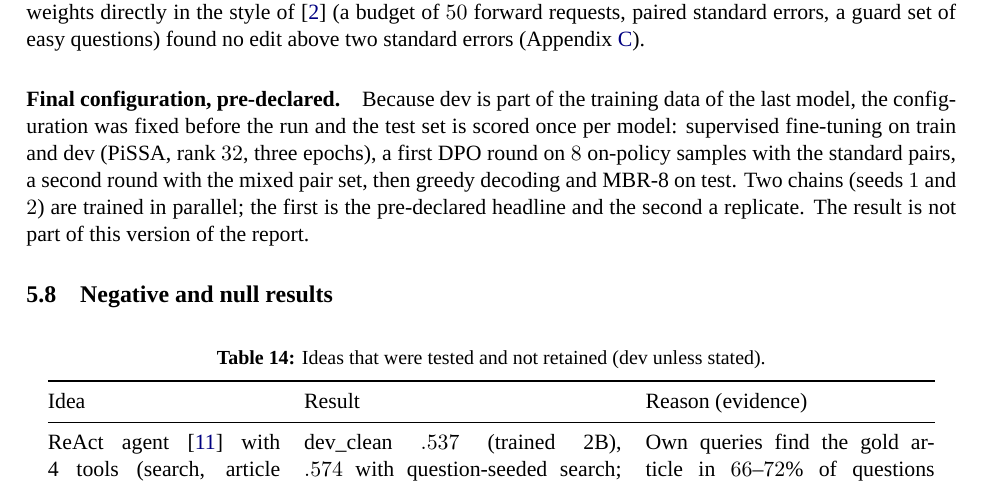
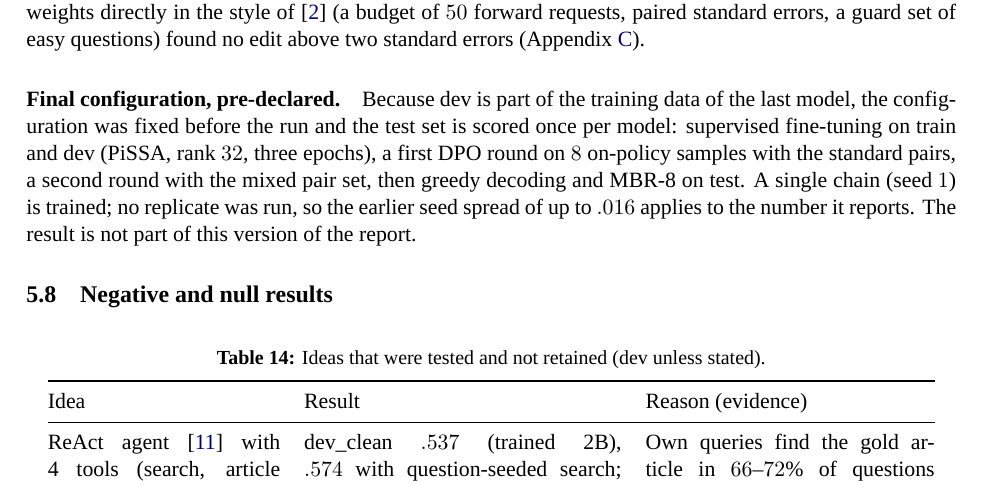
Before and after one commit to hoangphu7122002/law-rag, a LaTeX paper (docs/report/paper/main.tex): part of page 13 of 27, cut so that both start at the same text. Compiled offline with XeLaTeX; a missing font is replaced by an installed copy or a similar font.

Commit message:
final run: single chain (GPU1 freed for inference tests); plan, log, paper updated
Co-Authored-By: Claude Sonnet 5.5 <noreply@anthropic.com>

```diff
--- a/docs/report/paper/main.tex
+++ b/docs/report/paper/main.tex
@@ -475,7 +475,7 @@ SFT on own best sample ($921$ rows) instead of DPO & .6546 & .6200 & .6408 & $-.
 
 \paragraph{Other attempts that did not help.} Continued pre-training on $209$M tokens of legal text (LoRA rank 64, one epoch) raised closed-book cloze accuracy by $15$ points but not \rl{}. Averaging the weights of two DPO seeds, a wider context and full-article context gave no gain. Two searches with an agent that edits weights directly in the style of \cite{wsp} (a budget of $50$ forward requests, paired standard errors, a guard set of easy questions) found no edit above two standard errors (Appendix~\ref{app:failed}).
 
-\paragraph{Final configuration, pre-declared.} Because dev is part of the training data of the last model, the configuration was fixed before the run and the test set is scored once per model: supervised fine-tuning on train and dev (PiSSA, rank $32$, three epochs), a first DPO round on $8$ on-policy samples with the standard pairs, a second round with the mixed pair set, then greedy decoding and MBR-8 on test. Two chains (seeds $1$ and $2$) are trained in parallel; the first is the pre-declared headline and the second a replicate. The result is not part of this version of the report.
+\paragraph{Final configuration, pre-declared.} Because dev is part of the training data of the last model, the configuration was fixed before the run and the test set is scored once per model: supervised fine-tuning on train and dev (PiSSA, rank $32$, three epochs), a first DPO round on $8$ on-policy samples with the standard pairs, a second round with the mixed pair set, then greedy decoding and MBR-8 on test. A single chain (seed $1$) is trained; no replicate was run, so the earlier seed spread of up to $.016$ applies to the number it reports. The result is not part of this version of the report.
 
 \subsection{Negative and null results}\label{sec:negative}
 \begin{table}[H]
```
Also changed, not shown: docs/research/final-run-log.md (+1 -0 lines), docs/research/final-run-plan.md (+2 -0 lines), 2 other files.
